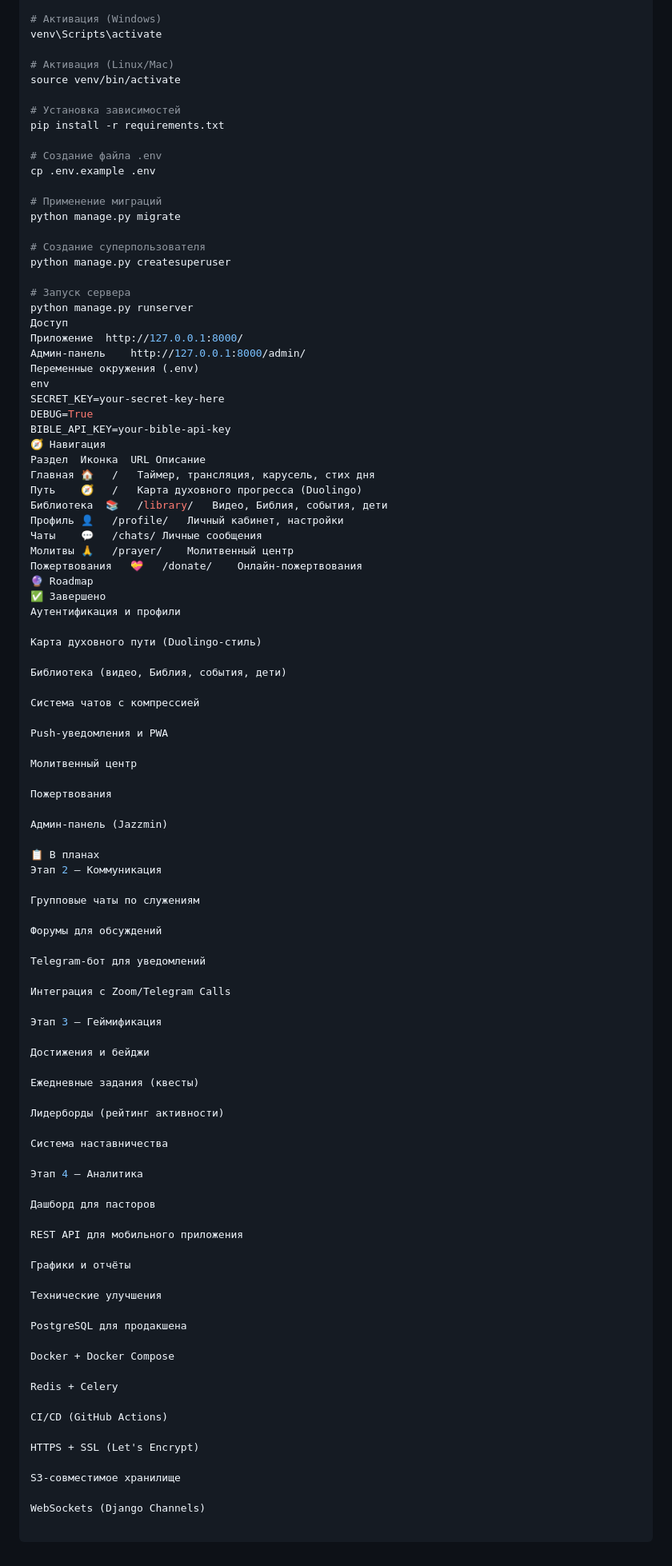
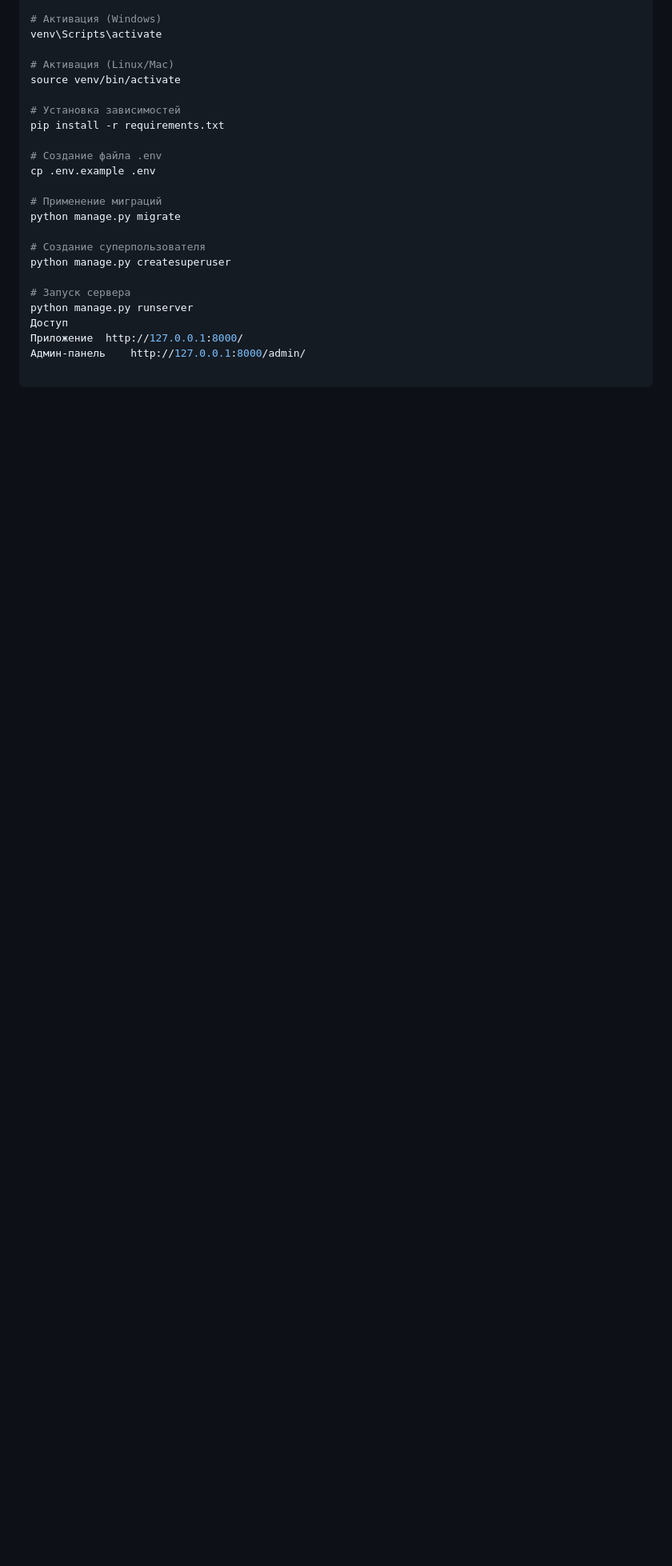
Before and after one commit to sigmachyo/CLC, a Markdown page: README.md, the part around one of its changes. Shown at 80% size. GitHub-like rendering; blank space fills up the shorter version.

Commit message:
new_readme_5

```diff
--- a/README.md
+++ b/README.md
@@ -193,79 +172,3 @@ python manage.py runserver
 Доступ
 Приложение	http://127.0.0.1:8000/
 Админ-панель	http://127.0.0.1:8000/admin/
-Переменные окружения (.env)
-env
-SECRET_KEY=your-secret-key-here
-DEBUG=True
-BIBLE_API_KEY=your-bible-api-key
-🧭 Навигация
-Раздел	Иконка	URL	Описание
-Главная	🏠	/	Таймер, трансляция, карусель, стих дня
-Путь	🧭	/	Карта духовного прогресса (Duolingo)
-Библиотека	📚	/library/	Видео, Библия, события, дети
-Профиль	👤	/profile/	Личный кабинет, настройки
-Чаты	💬	/chats/	Личные сообщения
-Молитвы	🙏	/prayer/	Молитвенный центр
-Пожертвования	💝	/donate/	Онлайн-пожертвования
-🔮 Roadmap
-✅ Завершено
-Аутентификация и профили
-
-Карта духовного пути (Duolingo-стиль)
-
-Библиотека (видео, Библия, события, дети)
-
-Система чатов с компрессией
-
-Push-уведомления и PWA
-
-Молитвенный центр
-
-Пожертвования
-
-Админ-панель (Jazzmin)
-
-📋 В планах
-Этап 2 — Коммуникация
-
-Групповые чаты по служениям
-
-Форумы для обсуждений
-
-Telegram-бот для уведомлений
-
-Интеграция с Zoom/Telegram Calls
-
-Этап 3 — Геймификация
-
-Достижения и бейджи
-
-Ежедневные задания (квесты)
-
-Лидерборды (рейтинг активности)
-
-Система наставничества
-
-Этап 4 — Аналитика
-
-Дашборд для пасторов
-
-REST API для мобильного приложения
-
-Графики и отчёты
-
-Технические улучшения
-
-PostgreSQL для продакшена
-
-Docker + Docker Compose
-
-Redis + Celery
-
-CI/CD (GitHub Actions)
-
-HTTPS + SSL (Let's Encrypt)
-
-S3-совместимое хранилище
-
-WebSockets (Django Channels)
```
Also changed, not shown: other parts of README.md (+1 -22 lines).
